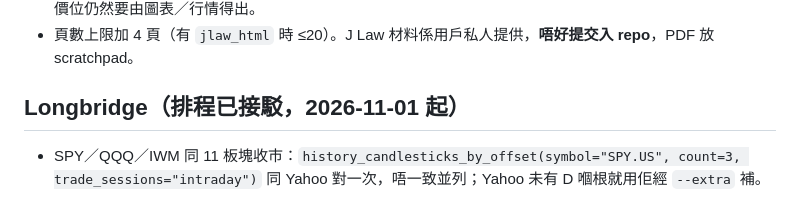
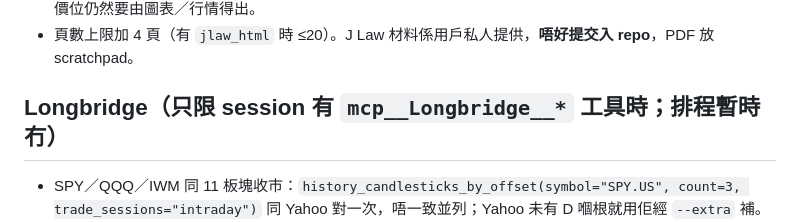
Before and after one commit to mhcha20/Jlaw-report, a Markdown page: tools/stockreport/WORKER_MARKET.md, the part around the change. GitHub-like rendering.

```diff
--- a/tools/stockreport/WORKER_MARKET.md
+++ b/tools/stockreport/WORKER_MARKET.md
@@ -77,6 +77,6 @@ python3 drive.py market                                   # 確認最新一份
 - 有 J Law 材料時，`action_rows`（條件式行動清單）同第七節歷史比較可以引用佢提出嘅觀察重點，但門檻價位仍然要由圖表／行情得出。
 - 頁數上限加 4 頁（有 `jlaw_html` 時 ≤20）。J Law 材料係用戶私人提供，**唔好提交入 repo**，PDF 放 scratchpad。
 
-## Longbridge（排程已接駁，2026-11-01 起）
+## Longbridge（只限 session 有 `mcp__Longbridge__*` 工具時；排程暫時冇）
 - SPY／QQQ／IWM 同 11 板塊收市：`history_candlesticks_by_offset(symbol="SPY.US", count=3, trade_sessions="intraday")` 同 Yahoo 對一次，唔一致並列；Yahoo 未有 D 嗰根就用佢經 `--extra` 補。
 - 未來一星期事件：`finance_calendar(category="macrodata", market="US", start, end, _jq=…)` 同 `category="report"`（一定要傳 market＋_jq 過濾，避免截斷），同 WebSearch 結果互相核對。
```
Also changed, not shown: CLAUDE.md (+1 -1 lines), tools/stockreport/WORKER.md (+2 -2 lines).
